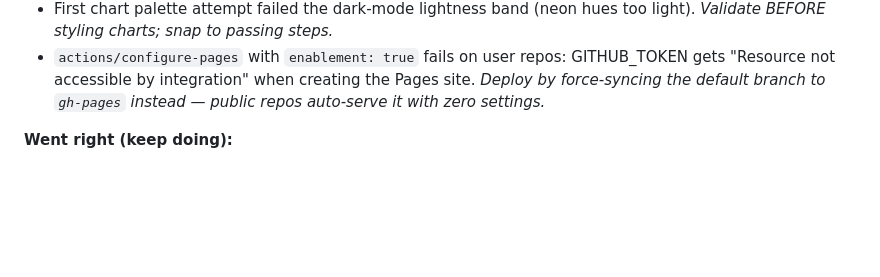
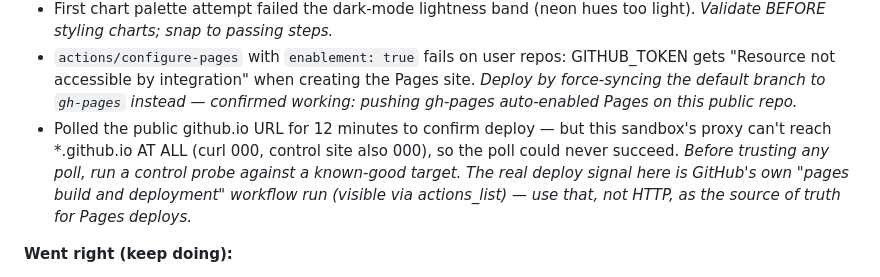
Before and after one commit to Loveyouforever369/claude-friendly-bohr-h4dtpq, a Markdown page: CLAUDE.md, the part around the change. Rendered like a GitHub page; blank space fills up the shorter version.

Commit message:
Lock in deploy lessons: gh-pages auto-enable confirmed; probe-before-poll rule
Pages is live via gh-pages sync (GitHub's own pages-build-deployment run
succeeded). Recorded: sandbox proxy cannot reach *.github.io, so HTTP
polling was blind — always control-probe first; use the pages build
workflow run as the deploy source of truth.

Co-Authored-By: Claude Fable 5 <noreply@anthropic.com>
Claude-Session: https://claude.ai/code/session_01Y33gTwz7ooHYFZnBVDp92J

```diff
--- a/CLAUDE.md
+++ b/CLAUDE.md
@@ -59,7 +59,13 @@ spreadsheets and can email them. Deep audio narration everywhere via Web Speech
 - `actions/configure-pages` with `enablement: true` fails on user repos:
   GITHUB_TOKEN gets "Resource not accessible by integration" when creating the
   Pages site. *Deploy by force-syncing the default branch to `gh-pages` instead —
-  public repos auto-serve it with zero settings.*
+  confirmed working: pushing gh-pages auto-enabled Pages on this public repo.*
+- Polled the public github.io URL for 12 minutes to confirm deploy — but this
+  sandbox's proxy can't reach *.github.io AT ALL (curl 000, control site also 000),
+  so the poll could never succeed. *Before trusting any poll, run a control probe
+  against a known-good target. The real deploy signal here is GitHub's own
+  "pages build and deployment" workflow run (visible via actions_list) — use that,
+  not HTTP, as the source of truth for Pages deploys.*
 
 **Went right (keep doing):**
 - Role-card pattern for agents (identity/context/job/standards/boundaries) — reused
```
